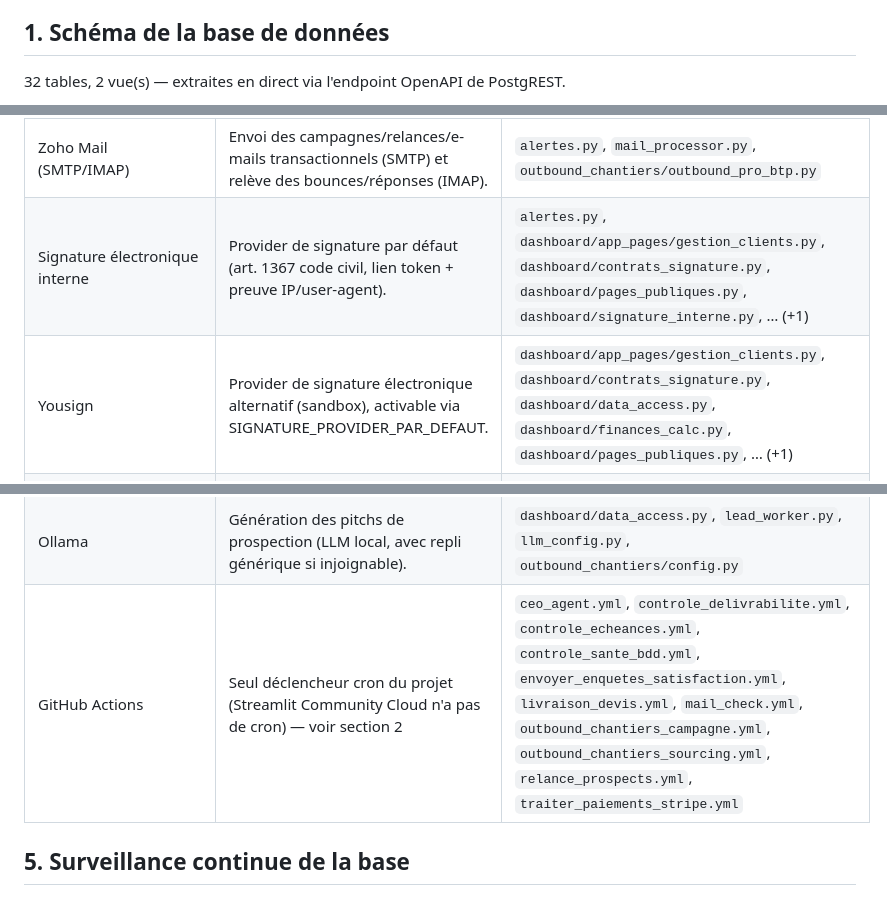
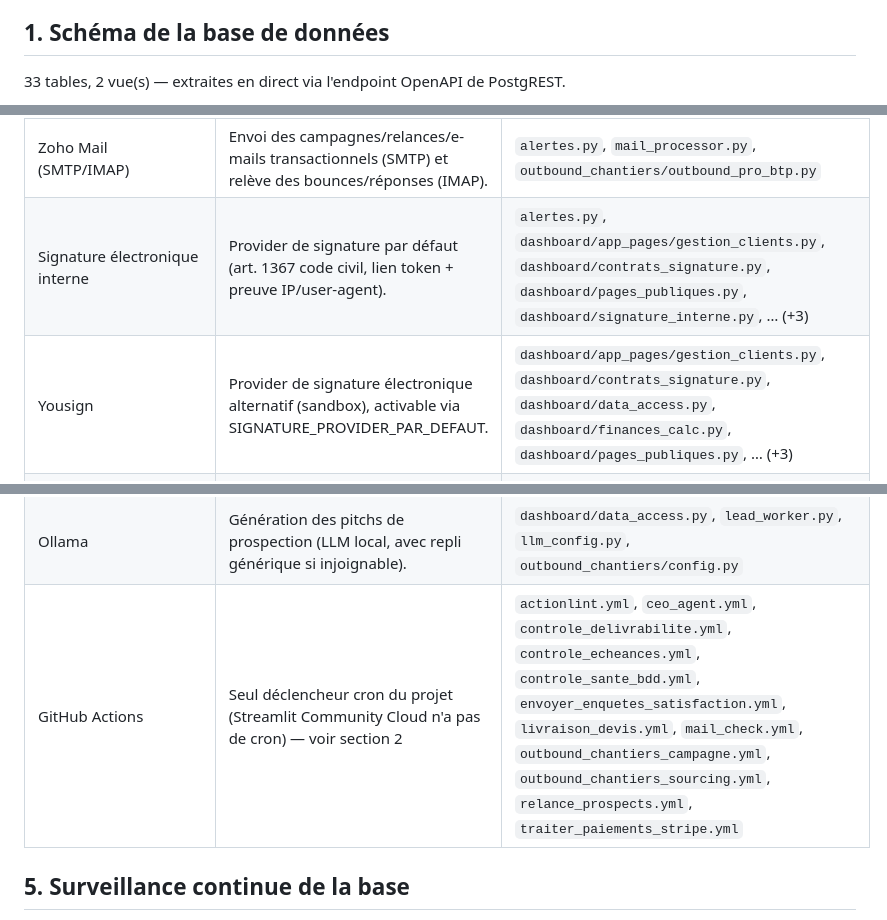
Before and after one commit to contactmonagenceiapro-sudo/leads-creator, a Markdown page: docs/architecture_globale.md, 3 parts joined by grey strips. Drawn GitHub-style.

Commit message:
docs: mise à jour automatique de l'architecture

````diff
--- a/docs/architecture_globale.md
+++ b/docs/architecture_globale.md
@@ -6,7 +6,7 @@ Généré le : 2026-09-04 22:13 UTC
 
 ## 1. Schéma de la base de données
 
-32 tables, 2 vue(s) — extraites en direct via l'endpoint OpenAPI de PostgREST.
+33 tables, 2 vue(s) — extraites en direct via l'endpoint OpenAPI de PostgREST.
 
 ```mermaid
 erDiagram
@@ -507,14 +515,14 @@ Détectées par recherche des imports/appels réels dans le code (pas une liste
 | Supabase (Postgres + Auth) | Base de données applicative (toutes les tables métier) et authentification native pour l'espace Artisans (landing/). Accès serveur exclusivement via la clé service_role (bypass RLS). | `ceo_agent.py`, `dashboard/supabase_client.py`, `livraison_devis.py`, `mail_processor.py`, `relance_prospects.py`, … (+3) |
 | Stripe | Lien de paiement (Payment Links) généré à la signature du contrat B2C, et remboursements (Refunds API). Confirmation de paiement 100% manuelle côté admin (pas de webhook). | `dashboard/contrats_signature.py`, `dashboard/data_access.py`, `livraison_devis.py` |
 | Zoho Mail (SMTP/IMAP) | Envoi des campagnes/relances/e-mails transactionnels (SMTP) et relève des bounces/réponses (IMAP). | `alertes.py`, `mail_processor.py`, `outbound_chantiers/outbound_pro_btp.py` |
-| Signature électronique interne | Provider de signature par défaut (art. 1367 code civil, lien token + preuve IP/user-agent). | `alertes.py`, `dashboard/app_pages/gestion_clients.py`, `dashboard/contrats_signature.py`, `dashboard/pages_publiques.py`, `dashboard/signature_interne.py`, … (+1) |
-| Yousign | Provider de signature électronique alternatif (sandbox), activable via SIGNATURE_PROVIDER_PAR_DEFAUT. | `dashboard/app_pages/gestion_clients.py`, `dashboard/contrats_signature.py`, `dashboard/data_access.py`, `dashboard/finances_calc.py`, `dashboard/pages_publiques.py`, … (+1) |
+| Signature électronique interne | Provider de signature par défaut (art. 1367 code civil, lien token + preuve IP/user-agent). | `alertes.py`, `dashboard/app_pages/gestion_clients.py`, `dashboard/contrats_signature.py`, `dashboard/pages_publiques.py`, `dashboard/signature_interne.py`, … (+3) |
+| Yousign | Provider de signature électronique alternatif (sandbox), activable via SIGNATURE_PROVIDER_PAR_DEFAUT. | `dashboard/app_pages/gestion_clients.py`, `dashboard/contrats_signature.py`, `dashboard/data_access.py`, `dashboard/finances_calc.py`, `dashboard/pages_publiques.py`, … (+3) |
 | API SIRENE (recherche-entreprises.api.gouv.fr) | Recherche/enrichissement d'entreprises (SIREN, adresse) — données publiques, sans clé. | `outbound_chantiers/config.py`, `outbound_chantiers/sourcing_acteurs_pro.py`, `phone_enricher.py`, `scraper_batiment.py`, `verification_pro.py` |
 | Google Places API | Dernier recours pour trouver un téléphone d'entreprise (payant) — voir phone_enricher.py. | `outbound_chantiers/enrichir_acteurs_pro.py`, `phone_enricher.py` |
 | DNS-over-HTTPS (dns.google) | Vérification live des enregistrements SPF/DKIM/DMARC (app_pages/deliverabilite.py), gratuit. | `dashboard/app_pages/deliverabilite.py` |
 | Discord (webhook) | Alertes temps réel (lead ultra-qualifié, erreurs) — voir alertes.py. | `alertes.py`, `dashboard/data_access.py`, `mail_processor.py`, `scraper_batiment.py`, `scripts/controle_delivrabilite.py`, … (+2) |
 | Ollama | Génération des pitchs de prospection (LLM local, avec repli générique si injoignable). | `dashboard/data_access.py`, `lead_worker.py`, `llm_config.py`, `outbound_chantiers/config.py` |
-| GitHub Actions | Seul déclencheur cron du projet (Streamlit Community Cloud n'a pas de cron) — voir section 2 | `ceo_agent.yml`, `controle_delivrabilite.yml`, `controle_echeances.yml`, `controle_sante_bdd.yml`, `envoyer_enquetes_satisfaction.yml`, `livraison_devis.yml`, `mail_check.yml`, `outbound_chantiers_campagne.yml`, `outbound_chantiers_sourcing.yml`, `relance_prospects.yml`, `traiter_paiements_stripe.yml` |
+| GitHub Actions | Seul déclencheur cron du projet (Streamlit Community Cloud n'a pas de cron) — voir section 2 | `actionlint.yml`, `ceo_agent.yml`, `controle_delivrabilite.yml`, `controle_echeances.yml`, `controle_sante_bdd.yml`, `envoyer_enquetes_satisfaction.yml`, `livraison_devis.yml`, `mail_check.yml`, `outbound_chantiers_campagne.yml`, `outbound_chantiers_sourcing.yml`, `relance_prospects.yml`, `traiter_paiements_stripe.yml` |
 
 ## 5. Surveillance continue de la base
 
````
Also changed, not shown: other parts of docs/architecture_globale.md (+9 -1 lines).
